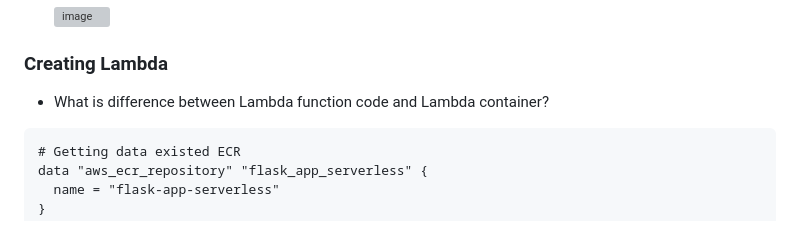
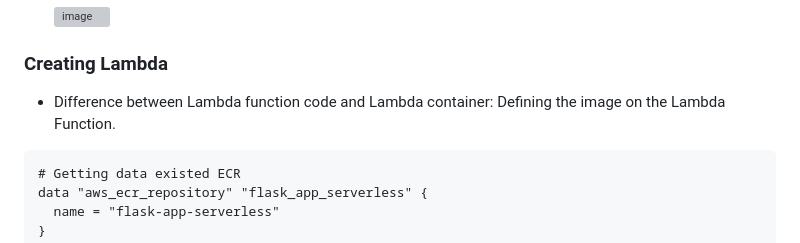
Before and after one commit to omerbsezer/Fast-Terraform, a Markdown page: SAMPLE05-Lambda-Container-ApiGateway-FlaskApp.md, the part around the change. Rendered like a GitHub page; grey boxes are pictures that could not be loaded.

````diff
--- a/SAMPLE05-Lambda-Container-ApiGateway-FlaskApp.md
+++ b/SAMPLE05-Lambda-Container-ApiGateway-FlaskApp.md
@@ -79,7 +79,7 @@ docker push <UserID>.dkr.ecr.eu-central-1.amazonaws.com/flask-app-serverless:lat
 
 ### Creating Lambda <a name="lambda"></a>
 
-- What is difference between Lambda function code and Lambda container?
+- Difference between Lambda function code and Lambda container: Defining the image on the Lambda Function.
 
 ```
 # Getting data existed ECR
````
